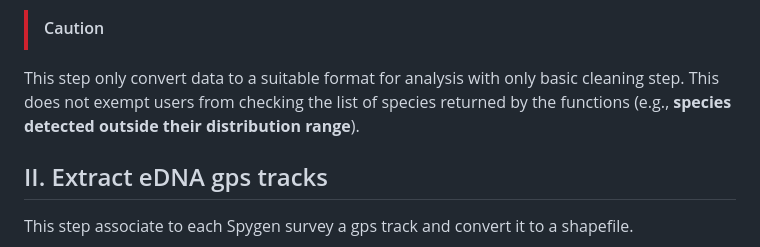
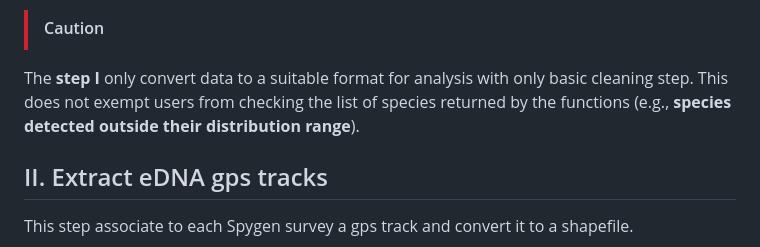
Before and after one commit to CyrilHaute/setupeDNAbaseline, a Markdown page: README.md, the part around the change. GitHub-like rendering.

Commit message:
Small changes README

```diff
--- a/README.md
+++ b/README.md
@@ -118,7 +118,7 @@ The function return a subset dataframe of eDNA data including only
 species present in the subset.
 
 > [!CAUTION]
-This step only convert data to a suitable format for analysis with only basic cleaning step. This does not exempt users from checking the list of species returned by the functions (e.g., **species detected outside their distribution range**).
+The **step I** only convert data to a suitable format for analysis with only basic cleaning step. This does not exempt users from checking the list of species returned by the functions (e.g., **species detected outside their distribution range**).
 
 ## II. Extract eDNA gps tracks
 
```
